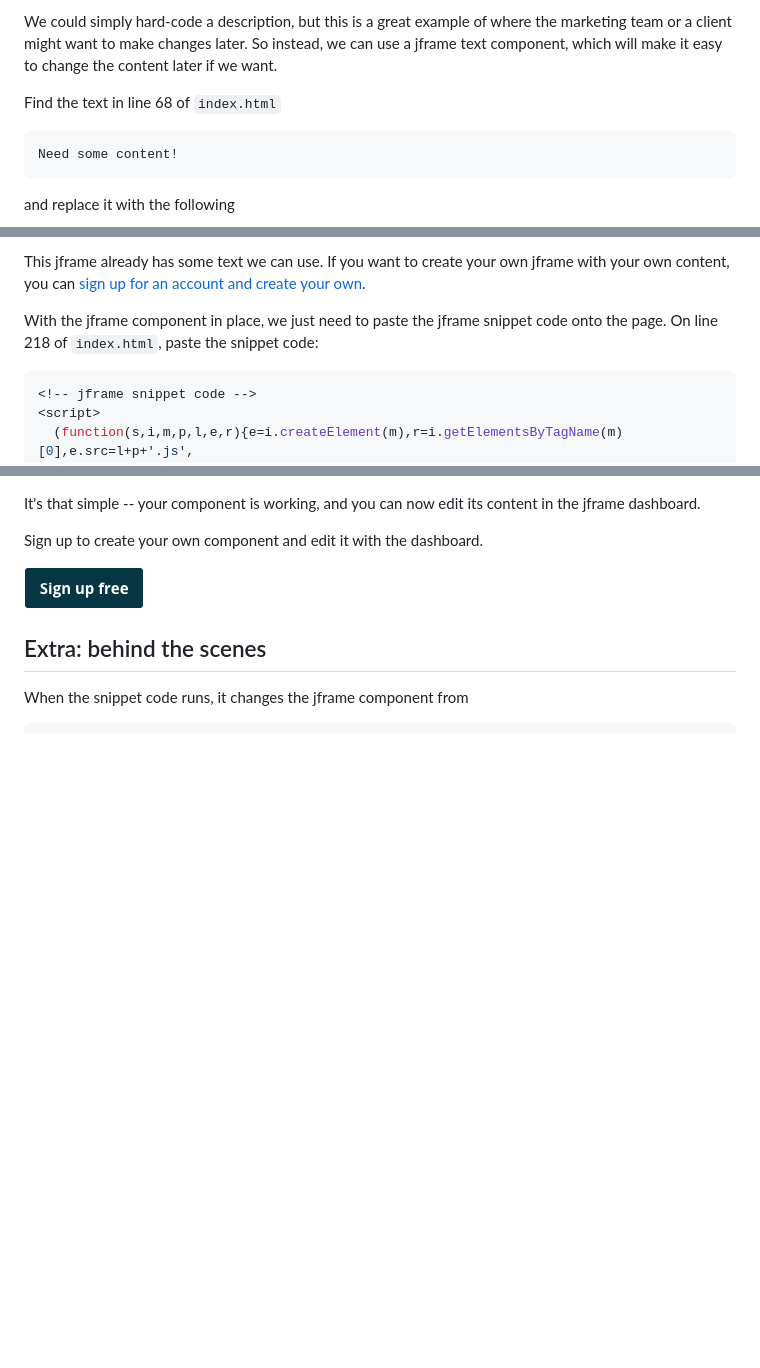
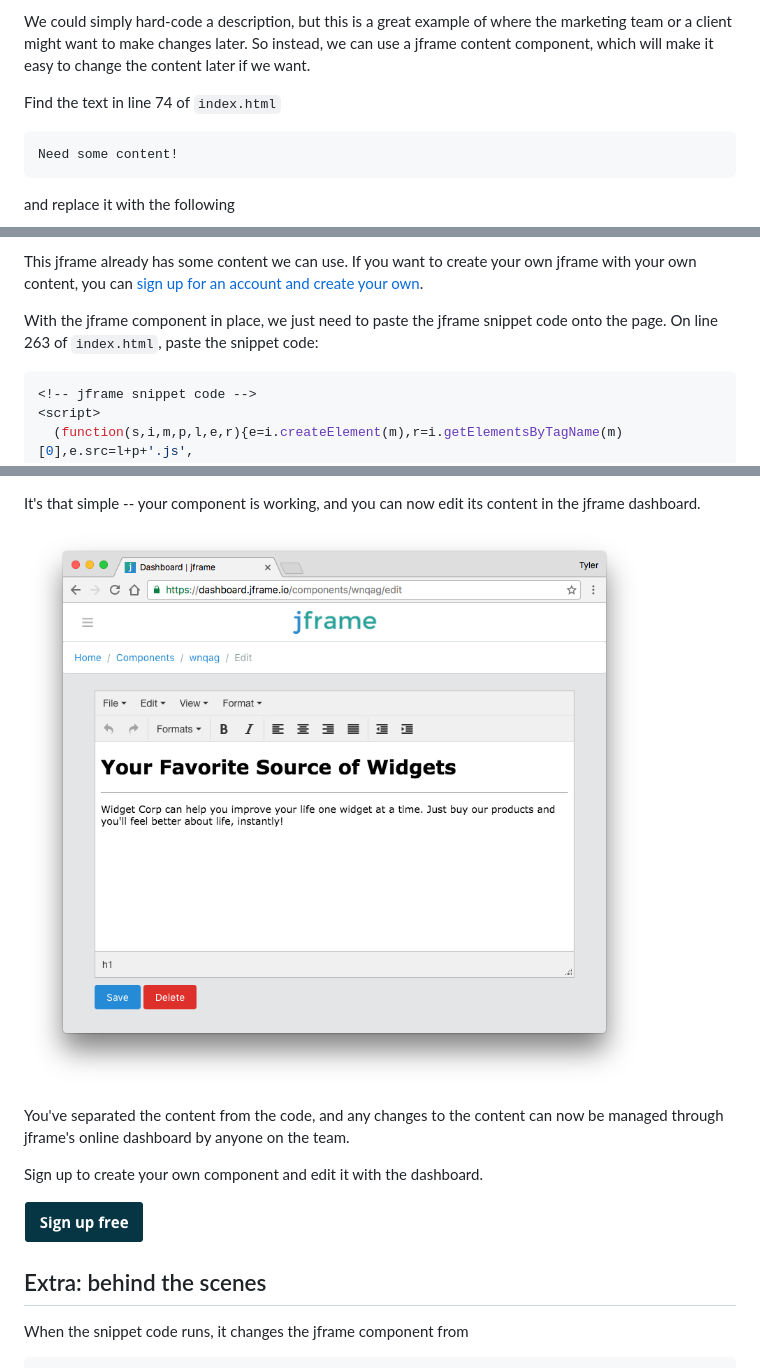
Before and after one commit to anymod/tutorial-content-component, a Markdown page: README.md, 3 parts joined by grey strips. Drawn GitHub-style; pictures changed too: img/tutorial-3.png (added); blank space fills up the shorter version.

Commit message:
Tutorial text updated

````diff
--- a/README.md
+++ b/README.md
@@ -33,7 +33,7 @@ We have a basic landing page that needs some content to describe the main produc
 
-We could simply hard-code a description, but this is a great example of where the marketing team or a client might want to make changes later. So instead, we can use a jframe text component, which will make it easy to change the content later if we want.
+We could simply hard-code a description, but this is a great example of where the marketing team or a client might want to make changes later. So instead, we can use a jframe content component, which will make it easy to change the content later if we want.
 
-Find the text in line 68 of `index.html`
+Find the text in line 74 of `index.html`
 
 ```html
 Need some content!
@@ -44,8 +44,8 @@ and replace it with the following
 ```
 
-This jframe already has some text we can use. If you want to create your own jframe with your own content, you can [sign up for an account and create your own](https://jframe.io/auth/signup).
+This jframe already has some content we can use. If you want to create your own jframe with your own content, you can [sign up for an account and create your own](https://jframe.io/auth/signup).
 
-With the jframe component in place, we just need to paste the jframe snippet code onto the page. On line 218 of `index.html`, paste the snippet code:
+With the jframe component in place, we just need to paste the jframe snippet code onto the page. On line 263 of `index.html`, paste the snippet code:
 
 ```js
 <!-- jframe snippet code -->
@@ -62,5 +62,9 @@ Now when you reload the page, you get the content from the jframe.
 
 It's that simple -- your component is working, and you can now edit its content in the jframe dashboard.
+
+[![jframe dashboard](img/tutorial-3.png)](https://jframe.io/)
+
+You've separated the content from the code, and any changes to the content can now be managed through jframe's online dashboard by anyone on the team.
 
 Sign up to create your own component and edit it with the dashboard.
 
````
Also changed, not shown: other parts of README.md (+9 -9 lines), img/tutorial-1.png (added), img/tutorial-2.png (added), 1 other file.
